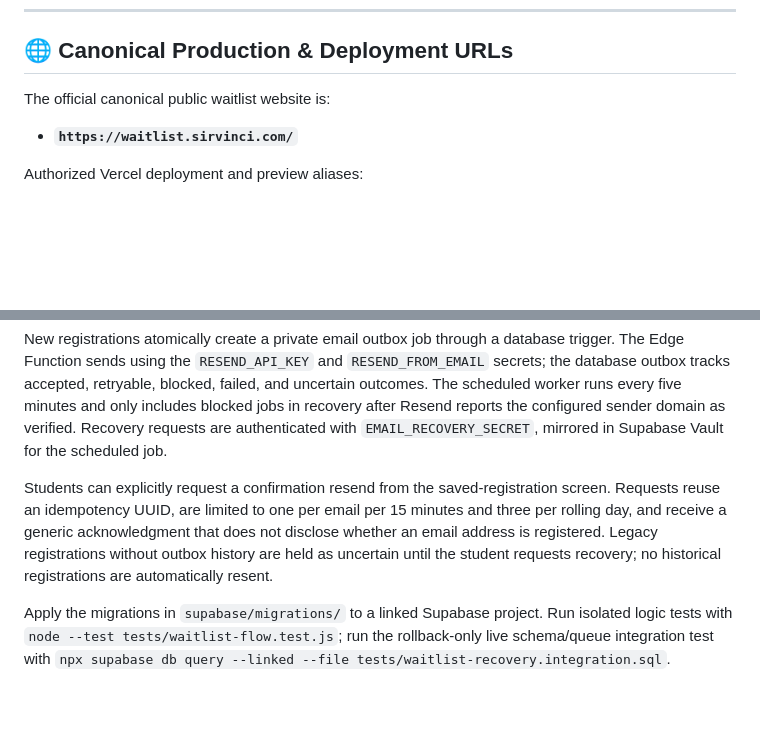
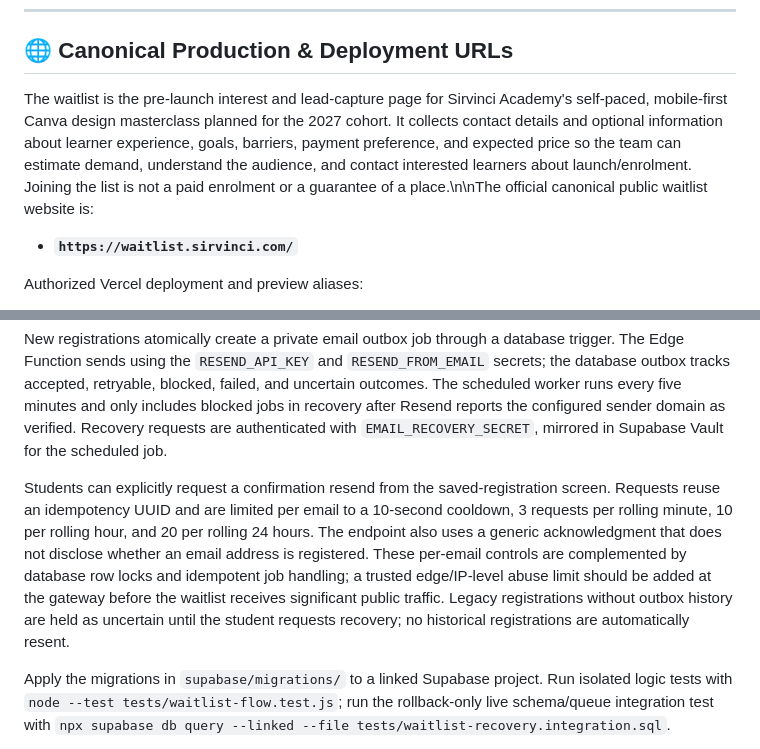
Before and after one commit to SIRVINCI-sketch/SIRVINCI-WAITLIST-, a Markdown page: README.md, 2 parts joined by grey strips. Rendered like a GitHub page; blank space fills up the shorter version.

Commit message:
docs: clarify academy waitlist purpose and resend limits

```diff
--- a/README.md
+++ b/README.md
@@ -37,7 +37,7 @@ Then visit **`http://localhost:3030/`** in your browser.
 ---
 
 ## 🌐 Canonical Production & Deployment URLs
-The official canonical public waitlist website is:
+The waitlist is the pre-launch interest and lead-capture page for Sirvinci Academy's self-paced, mobile-first Canva design masterclass planned for the 2027 cohort. It collects contact details and optional information about learner experience, goals, barriers, payment preference, and expected price so the team can estimate demand, understand the audience, and contact interested learners about launch/enrolment. Joining the list is not a paid enrolment or a guarantee of a place.\n\nThe official canonical public waitlist website is:
 - **`https://waitlist.sirvinci.com/`**
 
 Authorized Vercel deployment and preview aliases:
@@ -61,7 +61,7 @@ The browser submits to the `send-welcome-email` Edge Function. The function uses
 
 New registrations atomically create a private email outbox job through a database trigger. The Edge Function sends using the `RESEND_API_KEY` and `RESEND_FROM_EMAIL` secrets; the database outbox tracks accepted, retryable, blocked, failed, and uncertain outcomes. The scheduled worker runs every five minutes and only includes blocked jobs in recovery after Resend reports the configured sender domain as verified. Recovery requests are authenticated with `EMAIL_RECOVERY_SECRET`, mirrored in Supabase Vault for the scheduled job.
 
-Students can explicitly request a confirmation resend from the saved-registration screen. Requests reuse an idempotency UUID, are limited to one per email per 15 minutes and three per rolling day, and receive a generic acknowledgment that does not disclose whether an email address is registered. Legacy registrations without outbox history are held as uncertain until the student requests recovery; no historical registrations are automatically resent.
+Students can explicitly request a confirmation resend from the saved-registration screen. Requests reuse an idempotency UUID and are limited per email to a 10-second cooldown, 3 requests per rolling minute, 10 per rolling hour, and 20 per rolling 24 hours. The endpoint also uses a generic acknowledgment that does not disclose whether an email address is registered. These per-email controls are complemented by database row locks and idempotent job handling; a trusted edge/IP-level abuse limit should be added at the gateway before the waitlist receives significant public traffic. Legacy registrations without outbox history are held as uncertain until the student requests recovery; no historical registrations are automatically resent.
 
 Apply the migrations in `supabase/migrations/` to a linked Supabase project. Run isolated logic tests with `node --test tests/waitlist-flow.test.js`; run the rollback-only live schema/queue integration test with `npx supabase db query --linked --file tests/waitlist-recovery.integration.sql`.
 
```
